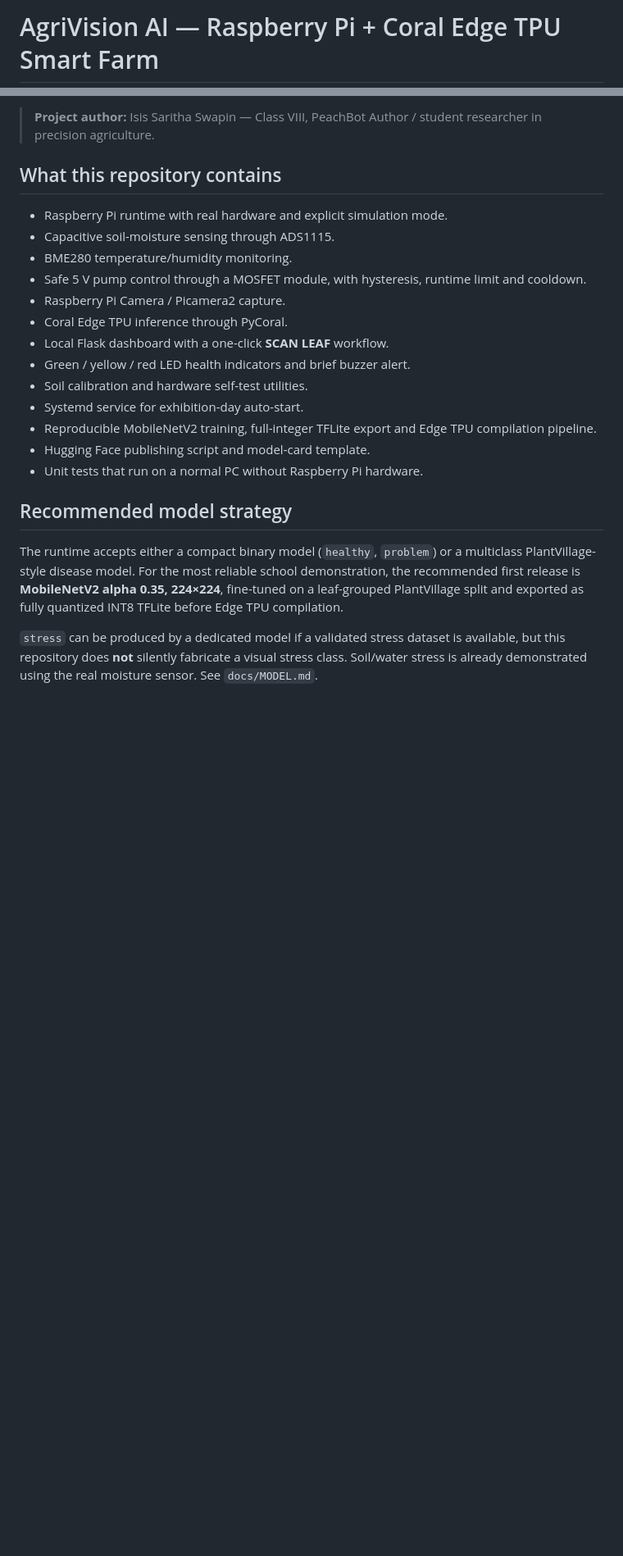
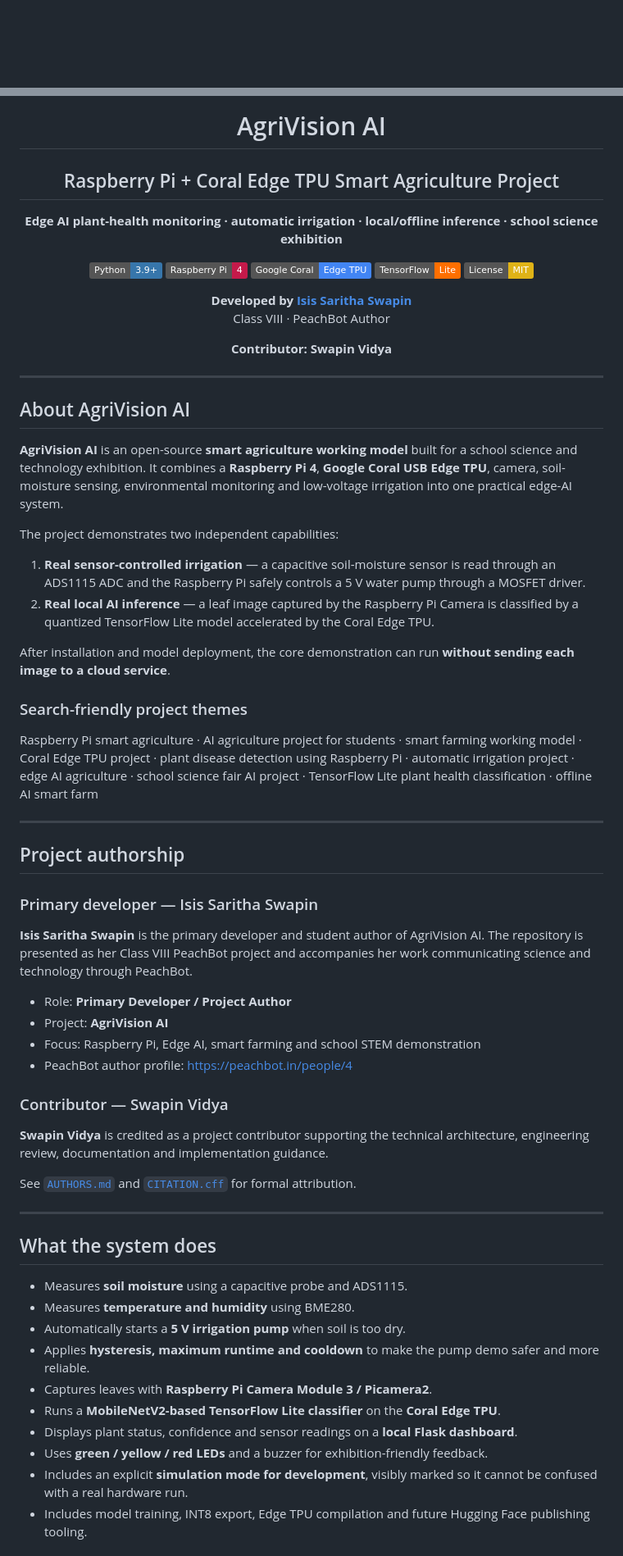
Before and after one commit to swapins/agrivision-ai-pi, a Markdown page: README.md, 2 parts joined by grey strips. Shown at 82% size. GitHub-like rendering; badges without logos; blank space fills up the shorter version.

Commit message:
Redesign README with PeachBot branding, authorship and SEO

```diff
--- a/README.md
+++ b/README.md
@@ -1,2 +1,2 @@
-# AgriVision AI — Raspberry Pi + Coral Edge TPU Smart Farm
+<div align="center">
 
@@ -4,24 +4,70 @@ A complete school-exhibition implementation for the **AgriVision AI** project: a
 
-> **Project author:** Isis Saritha Swapin — Class VIII, PeachBot Author / student researcher in precision agriculture.
+# AgriVision AI
+## Raspberry Pi + Coral Edge TPU Smart Agriculture Project
 
-## What this repository contains
+**Edge AI plant-health monitoring · automatic irrigation · local/offline inference · school science exhibition**
 
-- Raspberry Pi runtime with real hardware and explicit simulation mode.
-- Capacitive soil-moisture sensing through ADS1115.
-- BME280 temperature/humidity monitoring.
-- Safe 5 V pump control through a MOSFET module, with hysteresis, runtime limit and cooldown.
-- Raspberry Pi Camera / Picamera2 capture.
-- Coral Edge TPU inference through PyCoral.
-- Local Flask dashboard with a one-click **SCAN LEAF** workflow.
-- Green / yellow / red LED health indicators and brief buzzer alert.
-- Soil calibration and hardware self-test utilities.
-- Systemd service for exhibition-day auto-start.
-- Reproducible MobileNetV2 training, full-integer TFLite export and Edge TPU compilation pipeline.
-- Hugging Face publishing script and model-card template.
-- Unit tests that run on a normal PC without Raspberry Pi hardware.
+[![Python](https://img.shields.io/badge/Python-3.9%2B-3776AB?logo=python&logoColor=white)](https://www.python.org/)
+[![Raspberry Pi](https://img.shields.io/badge/Raspberry%20Pi-4-C51A4A?logo=raspberrypi&logoColor=white)](https://www.raspberrypi.com/)
+[![Coral Edge TPU](https://img.shields.io/badge/Google%20Coral-Edge%20TPU-4285F4)](https://coral.ai/)
+[![TensorFlow Lite](https://img.shields.io/badge/TensorFlow-Lite-FF6F00?logo=tensorflow&logoColor=white)](https://www.tensorflow.org/lite)
+[![License: MIT](https://img.shields.io/badge/License-MIT-yellow.svg)](LICENSE)
 
-## Recommended model strategy
+**Developed by [Isis Saritha Swapin](https://peachbot.in/people/4)**
+Class VIII · PeachBot Author
 
-The runtime accepts either a compact binary model (`healthy`, `problem`) or a multiclass PlantVillage-style disease model. For the most reliable school demonstration, the recommended first release is **MobileNetV2 alpha 0.35, 224×224**, fine-tuned on a leaf-grouped PlantVillage split and exported as fully quantized INT8 TFLite before Edge TPU compilation.
+**Contributor: Swapin Vidya**
 
-`stress` can be produced by a dedicated model if a validated stress dataset is available, but this repository does **not** silently fabricate a visual stress class. Soil/water stress is already demonstrated using the real moisture sensor. See `docs/MODEL.md`.
+</div>
+
+---
+
+## About AgriVision AI
+
+**AgriVision AI** is an open-source **smart agriculture working model** built for a school science and technology exhibition. It combines a **Raspberry Pi 4**, **Google Coral USB Edge TPU**, camera, soil-moisture sensing, environmental monitoring and low-voltage irrigation into one practical edge-AI system.
+
+The project demonstrates two independent capabilities:
+
+1. **Real sensor-controlled irrigation** — a capacitive soil-moisture sensor is read through an ADS1115 ADC and the Raspberry Pi safely controls a 5 V water pump through a MOSFET driver.
+2. **Real local AI inference** — a leaf image captured by the Raspberry Pi Camera is classified by a quantized TensorFlow Lite model accelerated by the Coral Edge TPU.
+
+After installation and model deployment, the core demonstration can run **without sending each image to a cloud service**.
+
+### Search-friendly project themes
+
+Raspberry Pi smart agriculture · AI agriculture project for students · smart farming working model · Coral Edge TPU project · plant disease detection using Raspberry Pi · automatic irrigation project · edge AI agriculture · school science fair AI project · TensorFlow Lite plant health classification · offline AI smart farm
+
+---
+
+## Project authorship
+
+### Primary developer — Isis Saritha Swapin
+
+**Isis Saritha Swapin** is the primary developer and student author of AgriVision AI. The repository is presented as her Class VIII PeachBot project and accompanies her work communicating science and technology through PeachBot.
+
+- Role: **Primary Developer / Project Author**
+- Project: **AgriVision AI**
+- Focus: Raspberry Pi, Edge AI, smart farming and school STEM demonstration
+- PeachBot author profile: https://peachbot.in/people/4
+
+### Contributor — Swapin Vidya
+
+**Swapin Vidya** is credited as a project contributor supporting the technical architecture, engineering review, documentation and implementation guidance.
+
+See [`AUTHORS.md`](AUTHORS.md) and [`CITATION.cff`](CITATION.cff) for formal attribution.
+
+---
+
+## What the system does
+
+- Measures **soil moisture** using a capacitive probe and ADS1115.
+- Measures **temperature and humidity** using BME280.
+- Automatically starts a **5 V irrigation pump** when soil is too dry.
+- Applies **hysteresis, maximum runtime and cooldown** to make the pump demo safer and more reliable.
+- Captures leaves with **Raspberry Pi Camera Module 3 / Picamera2**.
+- Runs a **MobileNetV2-based TensorFlow Lite classifier** on the **Coral Edge TPU**.
+- Displays plant status, confidence and sensor readings on a **local Flask dashboard**.
+- Uses **green / yellow / red LEDs** and a buzzer for exhibition-friendly feedback.
+- Includes an explicit **simulation mode for development**, visibly marked so it cannot be confused with a real hardware run.
+- Includes model training, INT8 export, Edge TPU compilation and future Hugging Face publishing tooling.
+
```
Also changed, not shown: other parts of README.md (+176 -33 lines).
